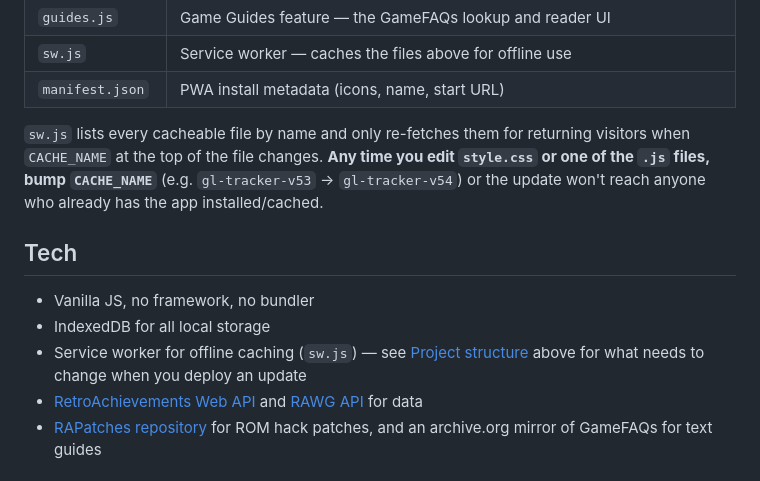
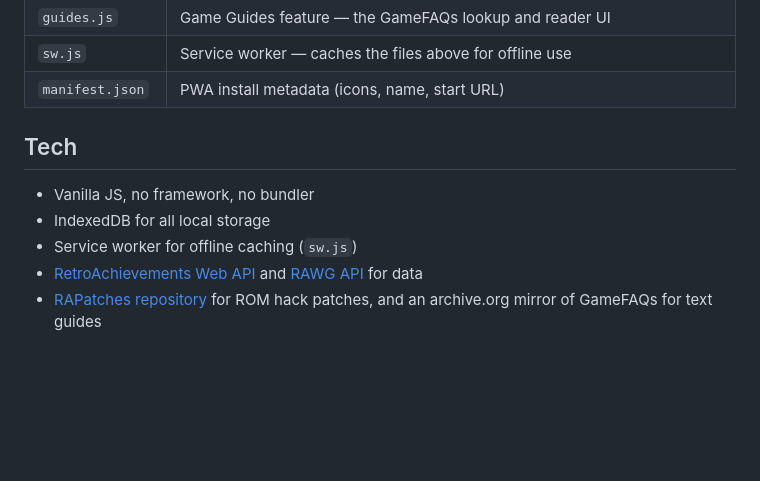
Before and after one commit to Gin649/Game-Log-Tracker, a Markdown page: README.md, the part around the change. Rendered like a GitHub page; blank space fills up the shorter version.

```diff
--- a/README.md
+++ b/README.md
@@ -52,13 +52,12 @@ The app is a static site — no build step, no dependencies to install. Everythi
 | `sw.js` | Service worker — caches the files above for offline use |
 | `manifest.json` | PWA install metadata (icons, name, start URL) |
 
-`sw.js` lists every cacheable file by name and only re-fetches them for returning visitors when `CACHE_NAME` at the top of the file changes. **Any time you edit `style.css` or one of the `.js` files, bump `CACHE_NAME`** (e.g. `gl-tracker-v53` → `gl-tracker-v54`) or the update won't reach anyone who already has the app installed/cached.
 
 ## Tech
 
 - Vanilla JS, no framework, no bundler
 - IndexedDB for all local storage
-- Service worker for offline caching (`sw.js`) — see [Project structure](#project-structure) above for what needs to change when you deploy an update
+- Service worker for offline caching (`sw.js`)
 - [RetroAchievements Web API](https://api-docs.retroachievements.org/) and [RAWG API](https://rawg.io/apidocs) for data
 - [RAPatches repository](https://github.com/RetroAchievements/RAPatches) for ROM hack patches, and an archive.org mirror of GameFAQs for text guides
 
```
